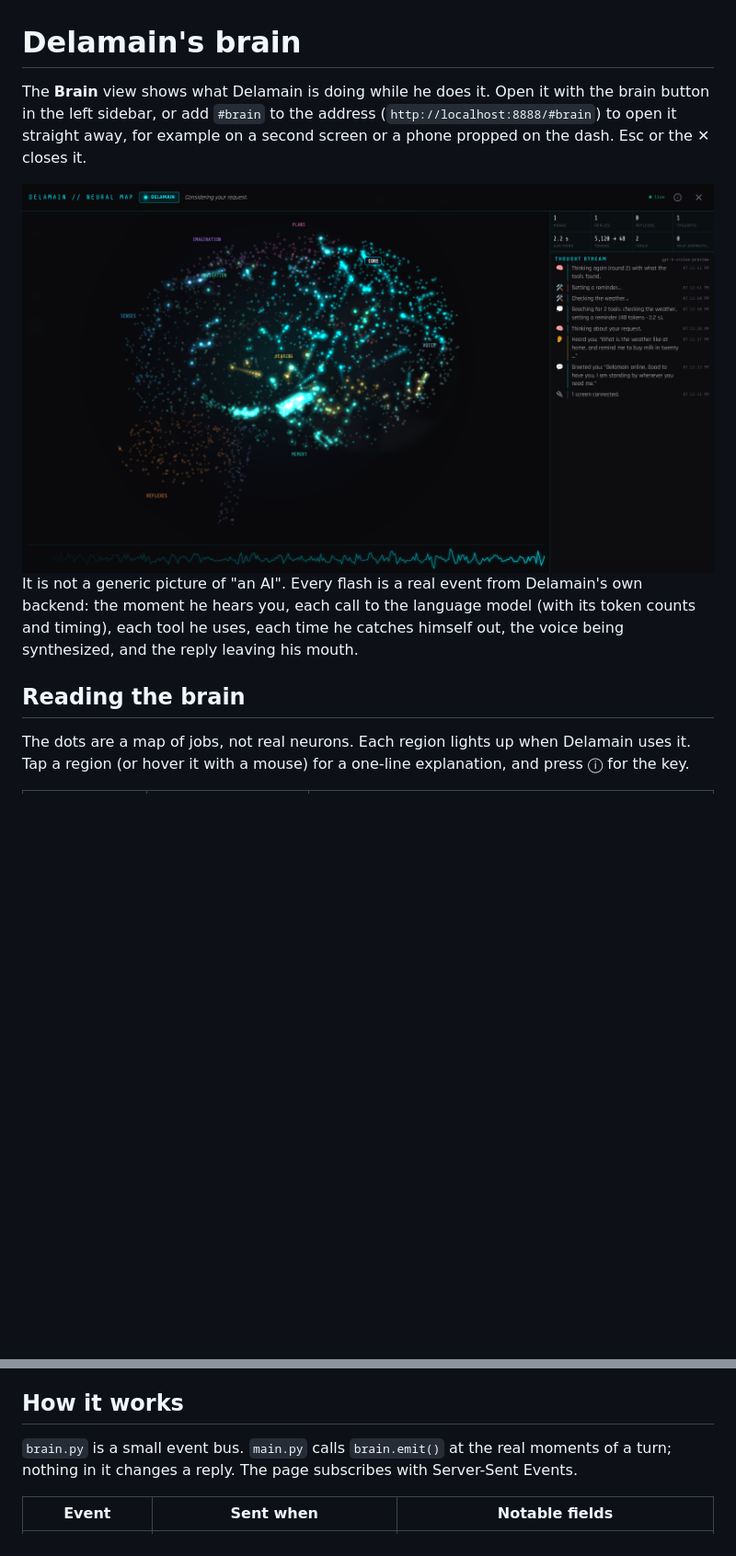
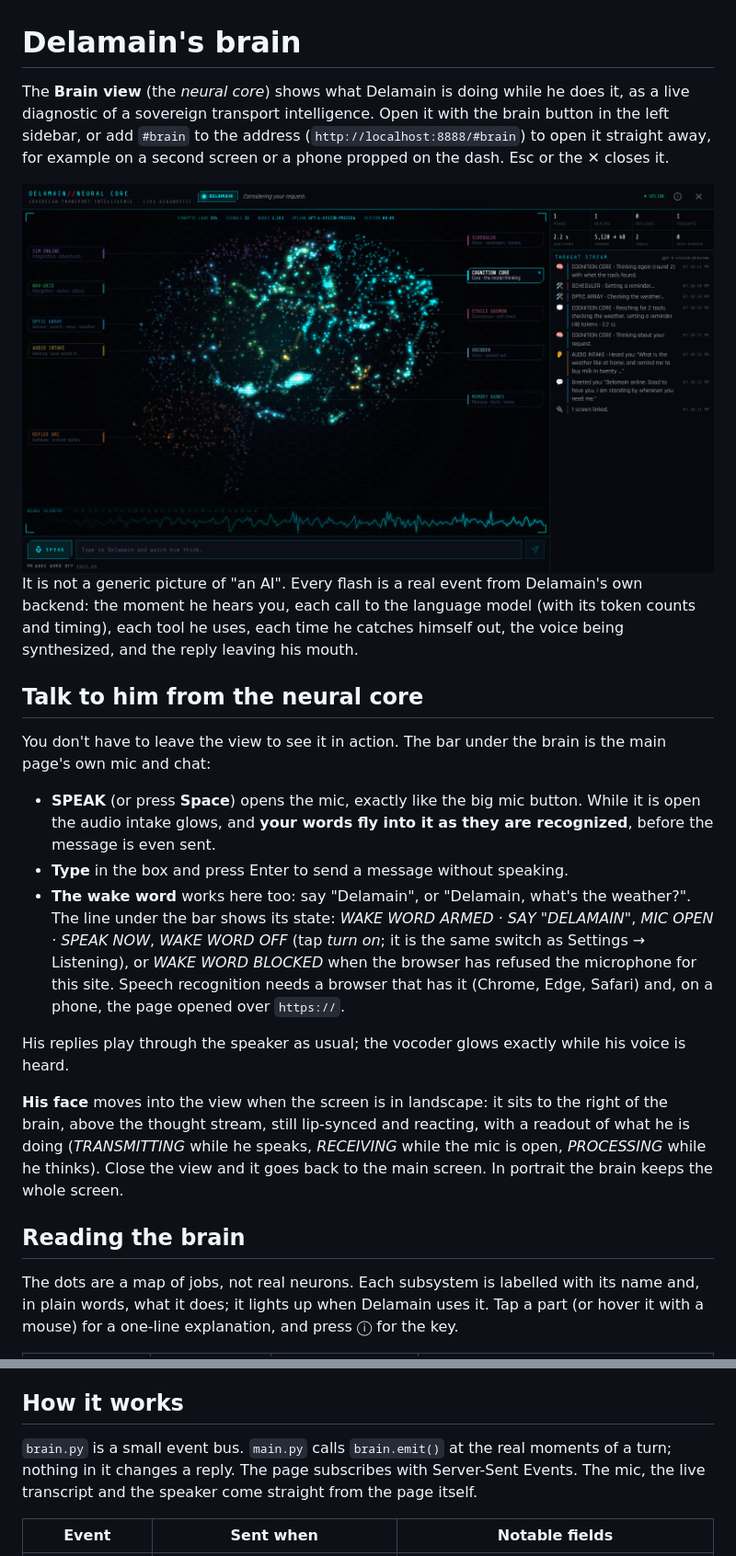
Before and after one commit to vonhex/delamain, a Markdown page: docs/brain.md, 2 parts joined by grey strips. Shown at 92% size. Rendered like a GitHub page; pictures changed too: Screenshots/brain.png; blank space fills up the shorter version.

```diff
--- a/docs/brain.md
+++ b/docs/brain.md
@@ -1,9 +1,10 @@
 # Delamain's brain
 
-The **Brain** view shows what Delamain is doing while he does it. Open it with the brain
-button in the left sidebar, or add `#brain` to the address
-(`http://localhost:8888/#brain`) to open it straight away, for example on a second screen
-or a phone propped on the dash. Esc or the ✕ closes it.
+The **Brain view** (the *neural core*) shows what Delamain is doing while he does it, as a
+live diagnostic of a sovereign transport intelligence. Open it with the brain button in the
+left sidebar, or add `#brain` to the address (`http://localhost:8888/#brain`) to open it
+straight away, for example on a second screen or a phone propped on the dash. Esc or the ✕
+closes it.
 
 <img src="../Screenshots/brain.png" alt="The Brain view: Delamain thinking, with two tools in flight" />
 
@@ -12,8 +13,34 @@ backend: the moment he hears you, each call to the language model (with its toke
 and timing), each tool he uses, each time he catches himself out, the voice being
 synthesized, and the reply leaving his mouth.
 
+## Talk to him from the neural core
+
+You don't have to leave the view to see it in action. The bar under the brain is the main
+page's own mic and chat:
+
+- **SPEAK** (or press **Space**) opens the mic, exactly like the big mic button.
+  While it is open the audio intake glows, and **your words fly into it as they are
+  recognized**, before the message is even sent.
+- **Type** in the box and press Enter to send a message without speaking.
+- **The wake word** works here too: say "Delamain", or "Delamain, what's the weather?".
+  The line under the bar shows its state: *WAKE WORD ARMED · SAY "DELAMAIN"*, *MIC OPEN ·
+  SPEAK NOW*, *WAKE WORD OFF* (tap *turn on*; it is the same switch as Settings →
+  Listening), or *WAKE WORD BLOCKED* when the browser has refused the microphone for this
+  site. Speech recognition needs a browser that has it (Chrome, Edge, Safari) and, on a phone,
+  the page opened over `https://`.
+
+His replies play through the speaker as usual; the vocoder glows exactly while his voice is
+heard.
+
+**His face** moves into the view when the screen is in landscape: it sits to the right of the
+brain, above the thought stream, still lip-synced and reacting, with a readout of what he is
+doing (*TRANSMITTING* while he speaks, *RECEIVING* while the mic is open, *PROCESSING* while
+he thinks). Close the view and it goes back to the main screen. In portrait the brain keeps
+the whole screen.
+
 ## Reading the brain
 
-The dots are a map of jobs, not real neurons. Each region lights up when Delamain uses it.
-Tap a region (or hover it with a mouse) for a one-line explanation, and press ⓘ for the key.
+The dots are a map of jobs, not real neurons. Each subsystem is labelled with its name
+and, in plain words, what it does; it lights up when Delamain uses it. Tap a part (or hover
+it with a mouse) for a one-line explanation, and press ⓘ for the key.
 
@@ -63,7 +92,8 @@ and when the backend restarts.
 ## How it works
 
 `brain.py` is a small event bus. `main.py` calls `brain.emit()` at the real moments of a
-turn; nothing in it changes a reply. The page subscribes with Server-Sent Events.
+turn; nothing in it changes a reply. The page subscribes with Server-Sent Events. The mic,
+the live transcript and the speaker come straight from the page itself.
 
 | Event | Sent when | Notable fields |
 |---|---|---|
```
Also changed, not shown: other parts of docs/brain.md (+29 -27 lines), CHANGELOG.md (+2 -1 lines), README.md (+1 -1 lines), 3 other files.
